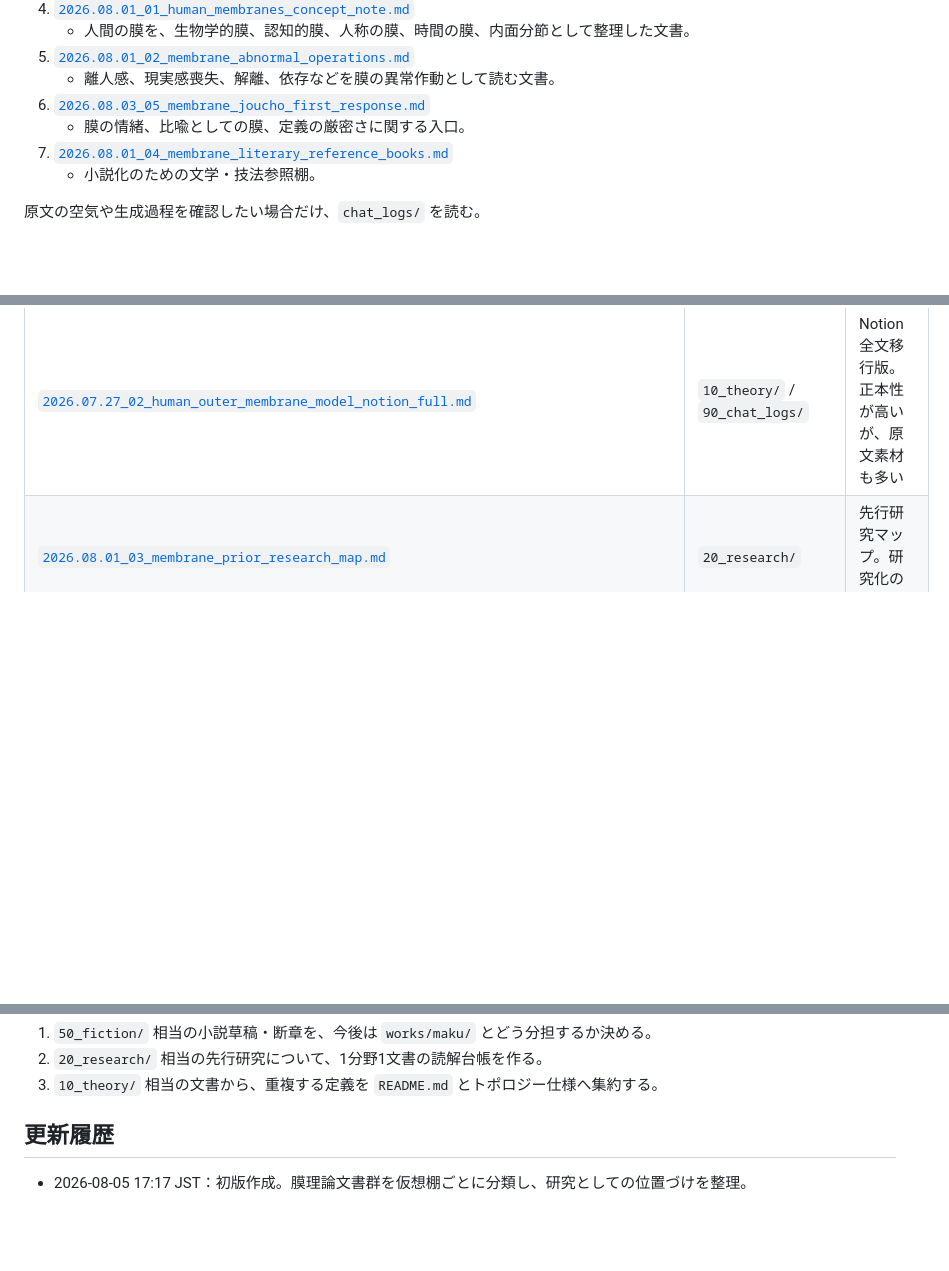
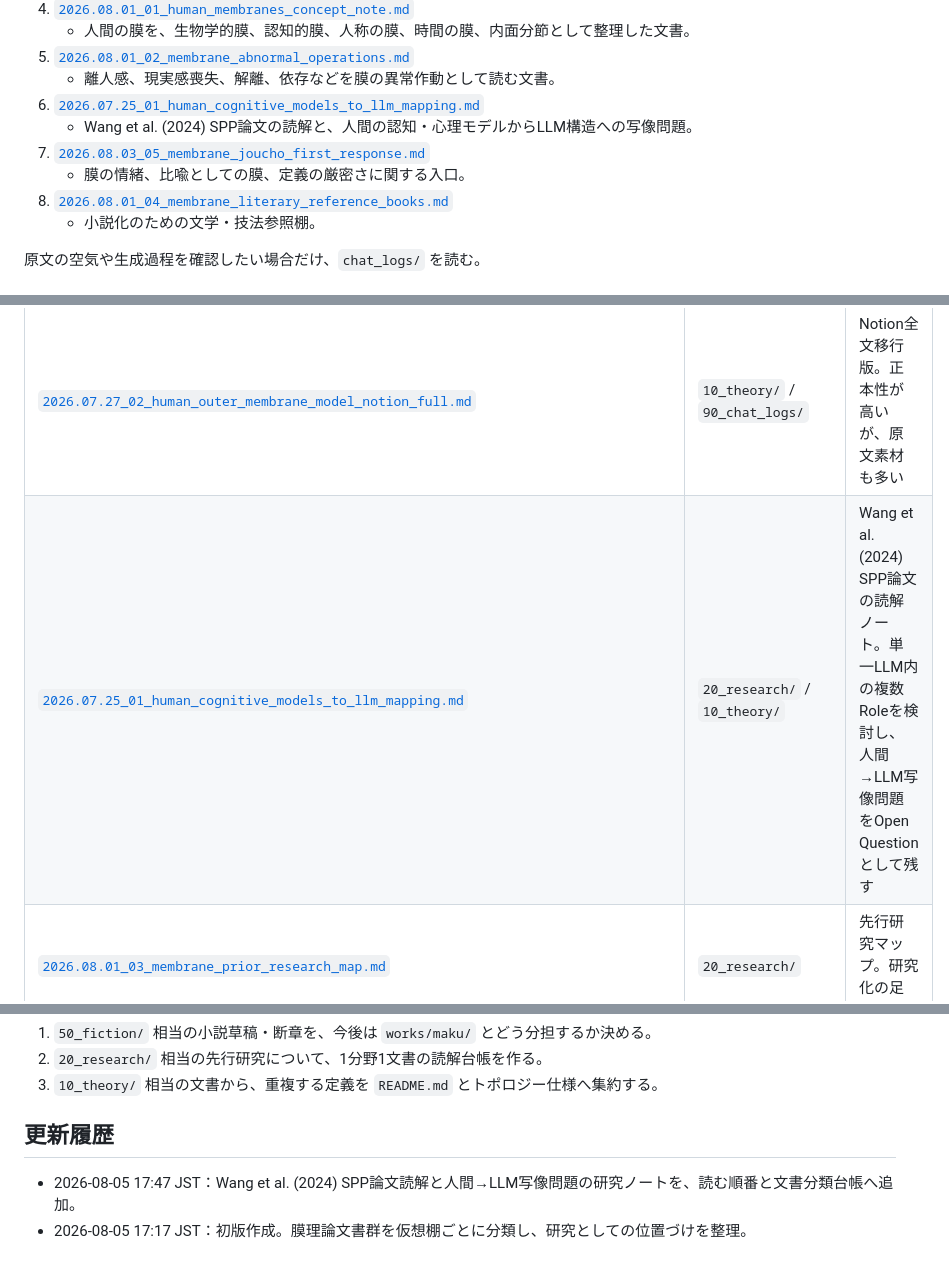
Before and after one commit to smilegroupsato/web-genai-ron-jp, a Markdown page: research/membrane-theory/INDEX.md, 3 parts joined by grey strips. Rendered like a GitHub page; blank space fills up the shorter version.

Commit message:
Register SPP reading note in membrane theory index

```diff
--- a/research/membrane-theory/INDEX.md
+++ b/research/membrane-theory/INDEX.md
@@ -61,9 +61,11 @@
    - 人間の膜を、生物学的膜、認知的膜、人称の膜、時間の膜、内面分節として整理した文書。
 5. [`2026.08.01_02_membrane_abnormal_operations.md`](./2026.08.01_02_membrane_abnormal_operations.md)
    - 離人感、現実感喪失、解離、依存などを膜の異常作動として読む文書。
-6. [`2026.08.03_05_membrane_joucho_first_response.md`](./2026.08.03_05_membrane_joucho_first_response.md)
+6. [`2026.07.25_01_human_cognitive_models_to_llm_mapping.md`](./2026.07.25_01_human_cognitive_models_to_llm_mapping.md)
+   - Wang et al. (2024) SPP論文の読解と、人間の認知・心理モデルからLLM構造への写像問題。
+7. [`2026.08.03_05_membrane_joucho_first_response.md`](./2026.08.03_05_membrane_joucho_first_response.md)
    - 膜の情緒、比喩としての膜、定義の厳密さに関する入口。
-7. [`2026.08.01_04_membrane_literary_reference_books.md`](./2026.08.01_04_membrane_literary_reference_books.md)
+8. [`2026.08.01_04_membrane_literary_reference_books.md`](./2026.08.01_04_membrane_literary_reference_books.md)
    - 小説化のための文学・技法参照棚。
 
 原文の空気や生成過程を確認したい場合だけ、`chat_logs/` を読む。
@@ -79,6 +81,7 @@
 | [`2026.08.01_02_membrane_abnormal_operations.md`](./2026.08.01_02_membrane_abnormal_operations.md) | `10_theory/` | 離人感、現実感喪失、解離、依存などの異常作動一覧 |
 | [`2026.07.27_01_human_outer_membrane_and_internal_a2a.md`](./2026.07.27_01_human_outer_membrane_and_internal_a2a.md) | `10_theory/` | 人間外膜モデル、内部膜型A2A、膜誘導型主体性の統合ノート |
 | [`2026.07.27_02_human_outer_membrane_model_notion_full.md`](./2026.07.27_02_human_outer_membrane_model_notion_full.md) | `10_theory/` / `90_chat_logs/` | Notion全文移行版。正本性が高いが、原文素材も多い |
+| [`2026.07.25_01_human_cognitive_models_to_llm_mapping.md`](./2026.07.25_01_human_cognitive_models_to_llm_mapping.md) | `20_research/` / `10_theory/` | Wang et al. (2024) SPP論文の読解ノート。単一LLM内の複数Roleを検討し、人間→LLM写像問題をOpen Questionとして残す |
 | [`2026.08.01_03_membrane_prior_research_map.md`](./2026.08.01_03_membrane_prior_research_map.md) | `20_research/` | 先行研究マップ。研究化の足場 |
 | [`papers/a-guide-to-membrane-computing/README.md`](./papers/a-guide-to-membrane-computing/README.md) | `20_research/` | 膜計算読解プロジェクトの入口 |
 | [`papers/a-guide-to-membrane-computing/2026.07.27_01_chapter_01_introduction.md`](./papers/a-guide-to-membrane-computing/2026.07.27_01_chapter_01_introduction.md) | `20_research/` | 膜計算 第1章読解 |
@@ -114,4 +117,5 @@
 
 ## 更新履歴
 
+- 2026-08-05 17:47 JST：Wang et al. (2024) SPP論文読解と人間→LLM写像問題の研究ノートを、読む順番と文書分類台帳へ追加。
 - 2026-08-05 17:17 JST：初版作成。膜理論文書群を仮想棚ごとに分類し、研究としての位置づけを整理。
```
Also changed, not shown: other parts of research/membrane-theory/INDEX.md (+1 -1 lines).
